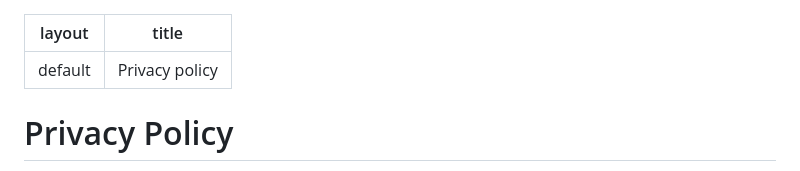
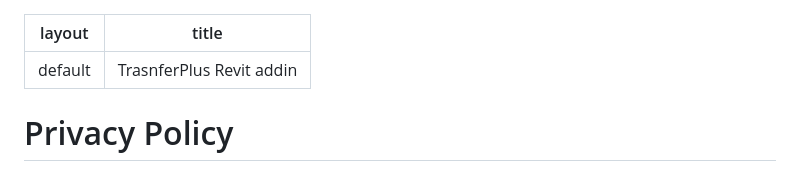
Before and after one commit to DBDev-dbarberos/PrivacyPolicy, a Markdown page: docs/TransferPlus/index.md, the part around the change. Drawn GitHub-style.

Commit message:
Update TransferPlus page

```diff
--- a/docs/TransferPlus/index.md
+++ b/docs/TransferPlus/index.md
@@ -1,6 +1,6 @@
 ---
 layout: default
-title: Privacy policy
+title: TrasnferPlus Revit addin
 ---
 
 # Privacy Policy
```
